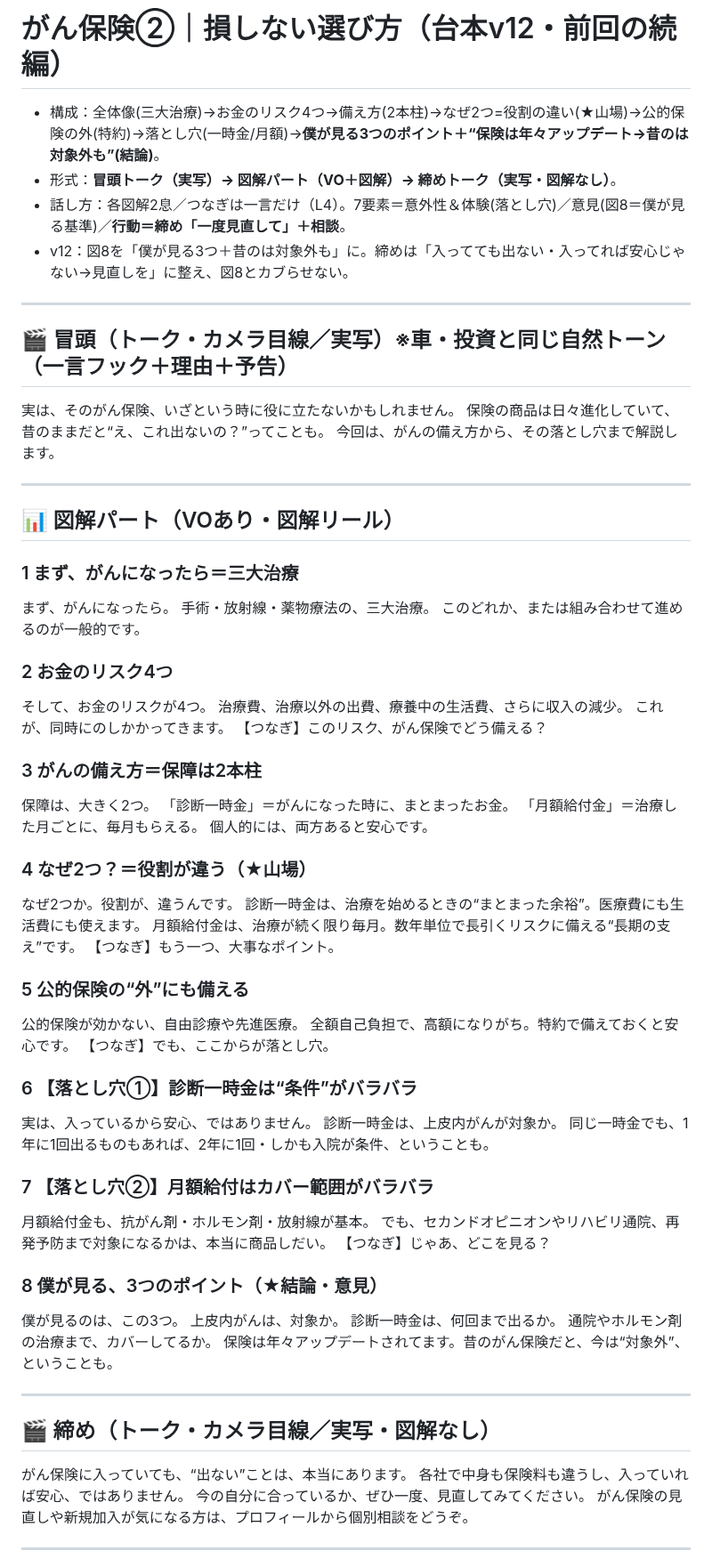
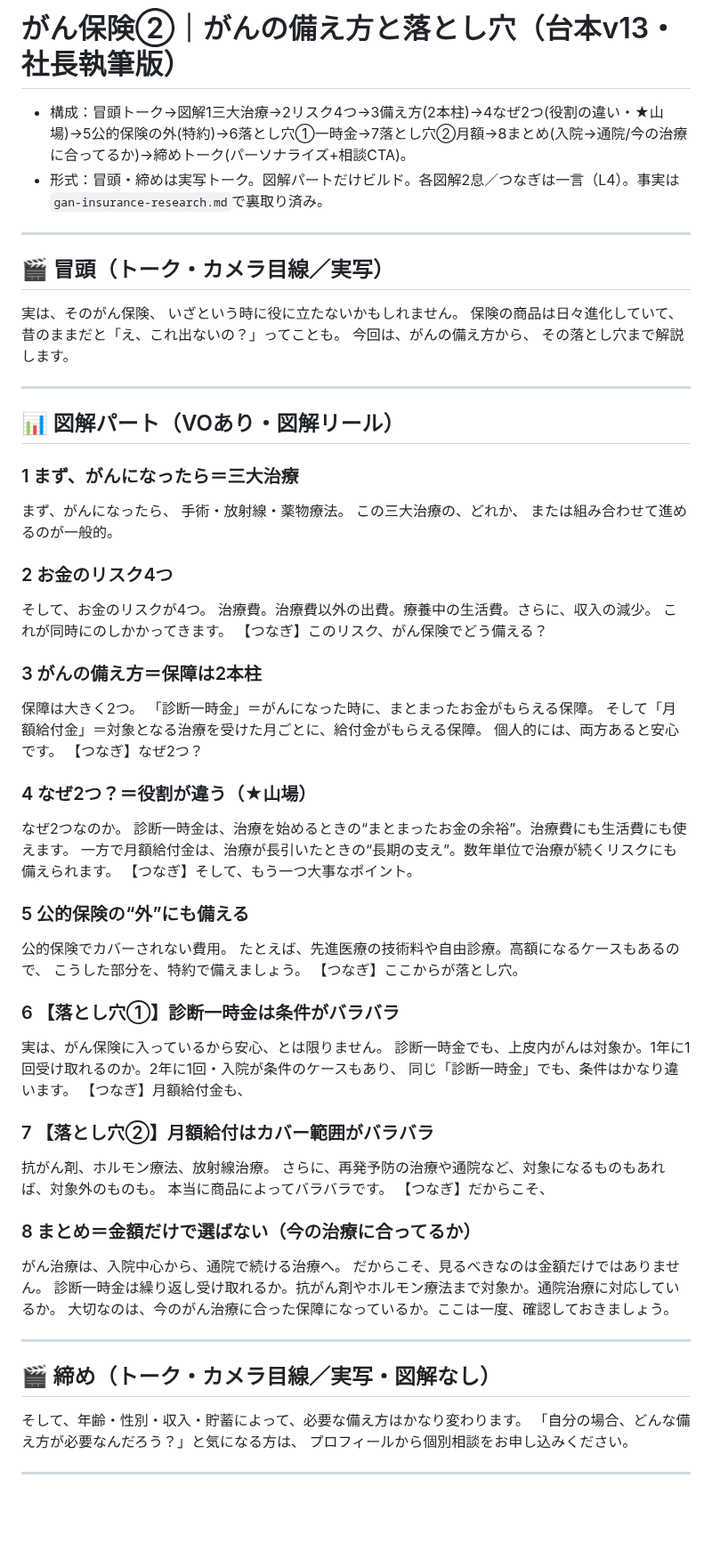
Before and after one commit to taichimoneylife-glitc/-, a Markdown page: remotion-zukai-reel/script_gan2.md, the part around one of its changes. Shown at 89% size. Drawn GitHub-style; blank space fills up the shorter version.

Commit message:
がん②台本v13: 社長執筆版を保存(備え方と落とし穴/締めはパーソナライズ+相談CTA)
Co-Authored-By: Claude Opus 4.8 <noreply@anthropic.com>
Claude-Session: https://claude.ai/code/session_01NtiJLcFKViicDQSuTnFUVk

```diff
--- a/remotion-zukai-reel/script_gan2.md
+++ b/remotion-zukai-reel/script_gan2.md
@@ -1,72 +1,76 @@
-# がん保険②｜損しない選び方（台本v12・前回の続編）
+# がん保険②｜がんの備え方と落とし穴（台本v13・社長執筆版）
 
-- 構成：全体像(三大治療)→お金のリスク4つ→備え方(2本柱)→なぜ2つ=役割の違い(★山場)→公的保険の外(特約)→落とし穴(一時金/月額)→**僕が見る3つのポイント＋“保険は年々アップデート→昔のは対象外も”(結論)**。
-- 形式：**冒頭トーク（実写）→ 図解パート（VO＋図解）→ 締めトーク（実写・図解なし）**。
-- 話し方：各図解2息／つなぎは一言だけ（L4）。7要素＝意外性＆体験(落とし穴)／意見(図8＝僕が見る基準)／**行動＝締め「一度見直して」＋相談**。
-- v12：図8を「僕が見る3つ＋昔のは対象外も」に。締めは「入ってても出ない・入ってれば安心じゃない→見直しを」に整え、図8とカブらせない。
+- 構成：冒頭トーク→図解1三大治療→2リスク4つ→3備え方(2本柱)→4なぜ2つ(役割の違い・★山場)→5公的保険の外(特約)→6落とし穴①一時金→7落とし穴②月額→8まとめ(入院→通院/今の治療に合ってるか)→締めトーク(パーソナライズ+相談CTA)。
+- 形式：冒頭・締めは実写トーク。図解パートだけビルド。各図解2息／つなぎは一言（L4）。事実は`gan-insurance-research.md`で裏取り済み。
 
 ---
 
-## 🎬 冒頭（トーク・カメラ目線／実写）※車・投資と同じ自然トーン（一言フック＋理由＋予告）
-実は、そのがん保険、いざという時に役に立たないかもしれません。
-保険の商品は日々進化していて、昔のままだと“え、これ出ないの？”ってことも。
-今回は、がんの備え方から、その落とし穴まで解説します。
+## 🎬 冒頭（トーク・カメラ目線／実写）
+実は、そのがん保険、
+いざという時に役に立たないかもしれません。
+保険の商品は日々進化していて、
+昔のままだと「え、これ出ないの？」ってことも。
+今回は、がんの備え方から、
+その落とし穴まで解説します。
 
 ---
 
 ## 📊 図解パート（VOあり・図解リール）
 
 ### 1 まず、がんになったら＝三大治療
-まず、がんになったら。
-手術・放射線・薬物療法の、三大治療。
-このどれか、または組み合わせて進めるのが一般的です。
+まず、がんになったら、
+手術・放射線・薬物療法。
+この三大治療の、どれか、
+または組み合わせて進めるのが一般的。
 
 ### 2 お金のリスク4つ
 そして、お金のリスクが4つ。
-治療費、治療以外の出費、療養中の生活費、さらに収入の減少。
-これが、同時にのしかかってきます。
+治療費。治療費以外の出費。療養中の生活費。さらに、収入の減少。
+これが同時にのしかかってきます。
 【つなぎ】このリスク、がん保険でどう備える？
 
 ### 3 がんの備え方＝保障は2本柱
-保障は、大きく2つ。
-「診断一時金」＝がんになった時に、まとまったお金。
-「月額給付金」＝治療した月ごとに、毎月もらえる。
+保障は大きく2つ。
+「診断一時金」＝がんになった時に、まとまったお金がもらえる保障。
+そして「月額給付金」＝対象となる治療を受けた月ごとに、給付金がもらえる保障。
 個人的には、両方あると安心です。
+【つなぎ】なぜ2つ？
 
 ### 4 なぜ2つ？＝役割が違う（★山場）
-なぜ2つか。役割が、違うんです。
-診断一時金は、治療を始めるときの“まとまった余裕”。医療費にも生活費にも使えます。
-月額給付金は、治療が続く限り毎月。数年単位で長引くリスクに備える“長期の支え”です。
-【つなぎ】もう一つ、大事なポイント。
+なぜ2つなのか。
+診断一時金は、治療を始めるときの“まとまったお金の余裕”。治療費にも生活費にも使えます。
+一方で月額給付金は、治療が長引いたときの“長期の支え”。数年単位で治療が続くリスクにも備えられます。
+【つなぎ】そして、もう一つ大事なポイント。
 
 ### 5 公的保険の“外”にも備える
-公的保険が効かない、自由診療や先進医療。
-全額自己負担で、高額になりがち。特約で備えておくと安心です。
-【つなぎ】でも、ここからが落とし穴。
+公的保険でカバーされない費用。
+たとえば、先進医療の技術料や自由診療。高額になるケースもあるので、
+こうした部分を、特約で備えましょう。
+【つなぎ】ここからが落とし穴。
 
-### 6 【落とし穴①】診断一時金は“条件”がバラバラ
-実は、入っているから安心、ではありません。
-診断一時金は、上皮内がんが対象か。
-同じ一時金でも、1年に1回出るものもあれば、2年に1回・しかも入院が条件、ということも。
+### 6 【落とし穴①】診断一時金は条件がバラバラ
+実は、がん保険に入っているから安心、とは限りません。
+診断一時金でも、上皮内がんは対象か。1年に1回受け取れるのか。2年に1回・入院が条件のケースもあり、
+同じ「診断一時金」でも、条件はかなり違います。
+【つなぎ】月額給付金も、
 
 ### 7 【落とし穴②】月額給付はカバー範囲がバラバラ
-月額給付金も、抗がん剤・ホルモン剤・放射線が基本。
-でも、セカンドオピニオンやリハビリ通院、再発予防まで対象になるかは、本当に商品しだい。
-【つなぎ】じゃあ、どこを見る？
+抗がん剤、ホルモン療法、放射線治療。
+さらに、再発予防の治療や通院など、対象になるものもあれば、対象外のものも。
+本当に商品によってバラバラです。
+【つなぎ】だからこそ、
 
-### 8 僕が見る、3つのポイント（★結論・意見）
-僕が見るのは、この3つ。
-上皮内がんは、対象か。
-診断一時金は、何回まで出るか。
-通院やホルモン剤の治療まで、カバーしてるか。
-保険は年々アップデートされてます。昔のがん保険だと、今は“対象外”、ということも。
+### 8 まとめ＝金額だけで選ばない（今の治療に合ってるか）
+がん治療は、入院中心から、通院で続ける治療へ。
+だからこそ、見るべきなのは金額だけではありません。
+診断一時金は繰り返し受け取れるか。抗がん剤やホルモン療法まで対象か。通院治療に対応しているか。
+大切なのは、今のがん治療に合った保障になっているか。ここは一度、確認しておきましょう。
 
 ---
 
 ## 🎬 締め（トーク・カメラ目線／実写・図解なし）
-がん保険に入っていても、“出ない”ことは、本当にあります。
-各社で中身も保険料も違うし、入っていれば安心、ではありません。
-今の自分に合っているか、ぜひ一度、見直してみてください。
-がん保険の見直しや新規加入が気になる方は、プロフィールから個別相談をどうぞ。
+そして、年齢・性別・収入・貯蓄によって、必要な備え方はかなり変わります。
+「自分の場合、どんな備え方が必要なんだろう？」と気になる方は、
+プロフィールから個別相談をお申し込みください。
 
 ---
```
Also changed, not shown: other parts of remotion-zukai-reel/script_gan2.md (+4 -4 lines).
